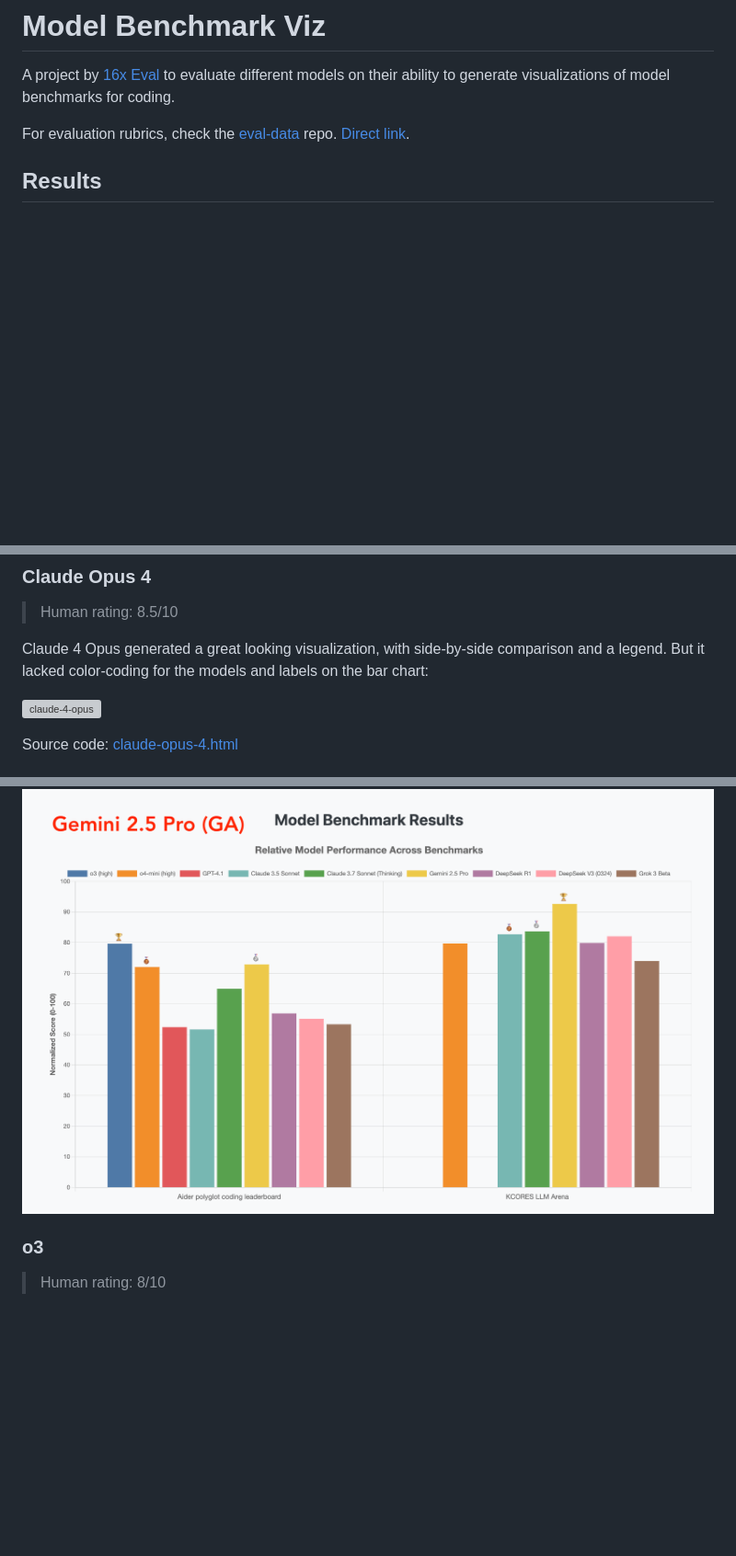
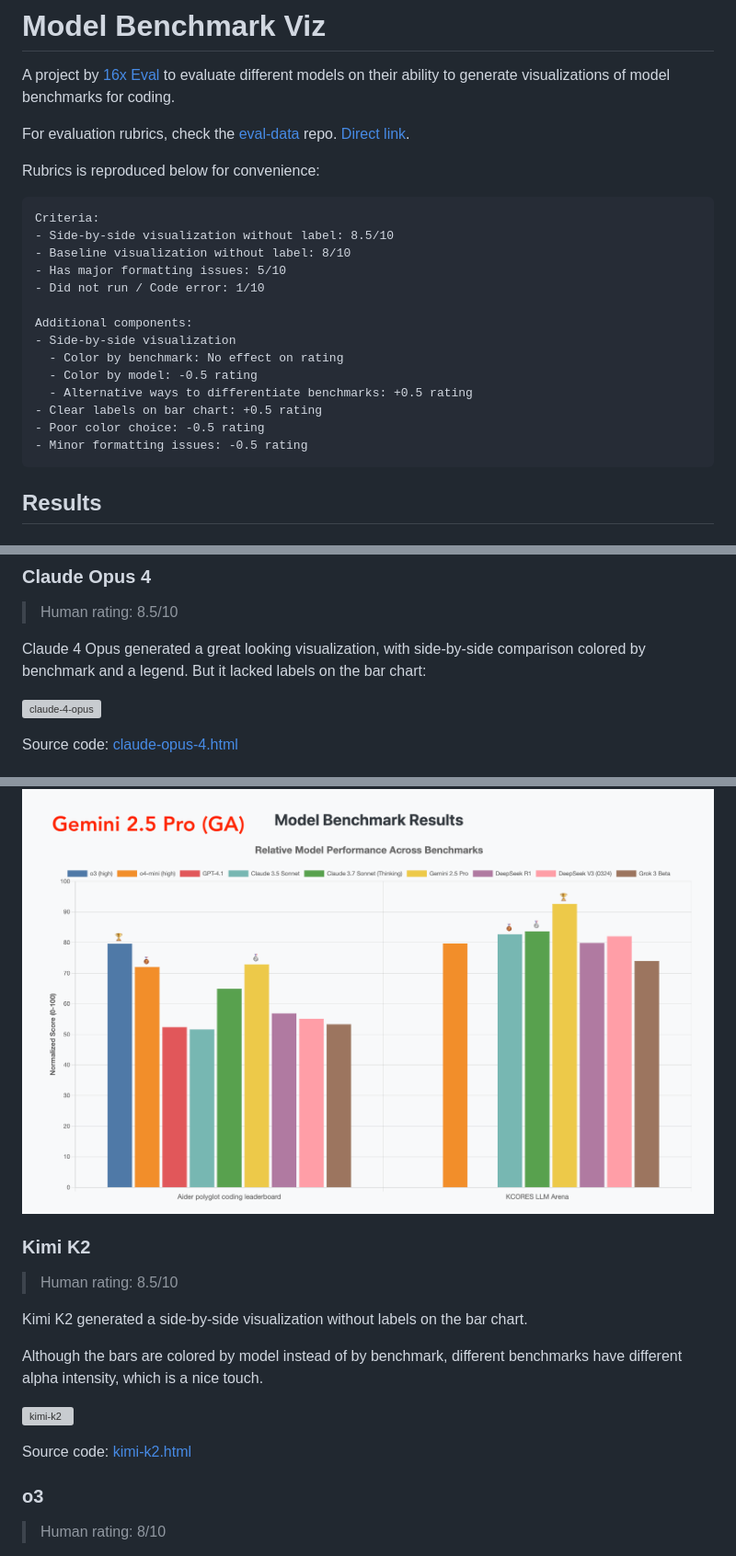
Before and after one commit to paradite/model-benchmark-viz, a Markdown page: README.md, 3 parts joined by grey strips. Shown: that part at 92% size. Drawn GitHub-style; blank space fills up the shorter version; grey boxes are pictures that could not be loaded.

Commit message:
feat: adjust rubrics

````diff
--- a/README.md
+++ b/README.md
@@ -3,6 +3,25 @@
 A project by [16x Eval](https://eval.16x.engineer/) to evaluate different models on their ability to generate visualizations of model benchmarks for coding.
 
 For evaluation rubrics, check the [eval-data](https://github.com/paradite/eval-data) repo. [Direct link](https://github.com/paradite/eval-data/blob/main/projects/visualization/RUBRICS.md).
+
+Rubrics is reproduced below for convenience:
+
+```
+Criteria:
+- Side-by-side visualization without label: 8.5/10
+- Baseline visualization without label: 8/10
+- Has major formatting issues: 5/10
+- Did not run / Code error: 1/10
+
+Additional components:
+- Side-by-side visualization
+  - Color by benchmark: No effect on rating
+  - Color by model: -0.5 rating
+  - Alternative ways to differentiate benchmarks: +0.5 rating
+- Clear labels on bar chart: +0.5 rating
+- Poor color choice: -0.5 rating
+- Minor formatting issues: -0.5 rating
+```
 
 ## Results
 
@@ -20,7 +39,7 @@ Source code: [gpt-4.1.html](output/gpt-4.1.html)
 
 > Human rating: 8.5/10
 
-Claude 4 Opus generated a great looking visualization, with side-by-side comparison and a legend. But it lacked color-coding for the models and labels on the bar chart:
+Claude 4 Opus generated a great looking visualization, with side-by-side comparison colored by benchmark and a legend. But it lacked labels on the bar chart:
 
 ![claude-4-opus](output/claude-opus-4.png)
 
@@ -43,6 +62,18 @@ Source code: [claude-sonnet-4.html](output/claude-sonnet-4.html)
 Gemini 2.5 Pro (GA version) generated a visualization that is great looking with clear labels on the bar chart.
 
 ![gemini-2.5-pro-ga](output/gemini-2.5-pro-ga.png)
+
+### Kimi K2
+
+> Human rating: 8.5/10
+
+Kimi K2 generated a side-by-side visualization without labels on the bar chart.
+
+Although the bars are colored by model instead of by benchmark, different benchmarks have different alpha intensity, which is a nice touch.
+
+![kimi-k2](output/kimi-k2.png)
+
+Source code: [kimi-k2.html](output/kimi-k2.html)
 
 ### o3
 
````
Also changed, not shown: output/kimi-k2-0711-preview raw.png (added), output/kimi-k2-0711-preview.png (added), 1 other file.
